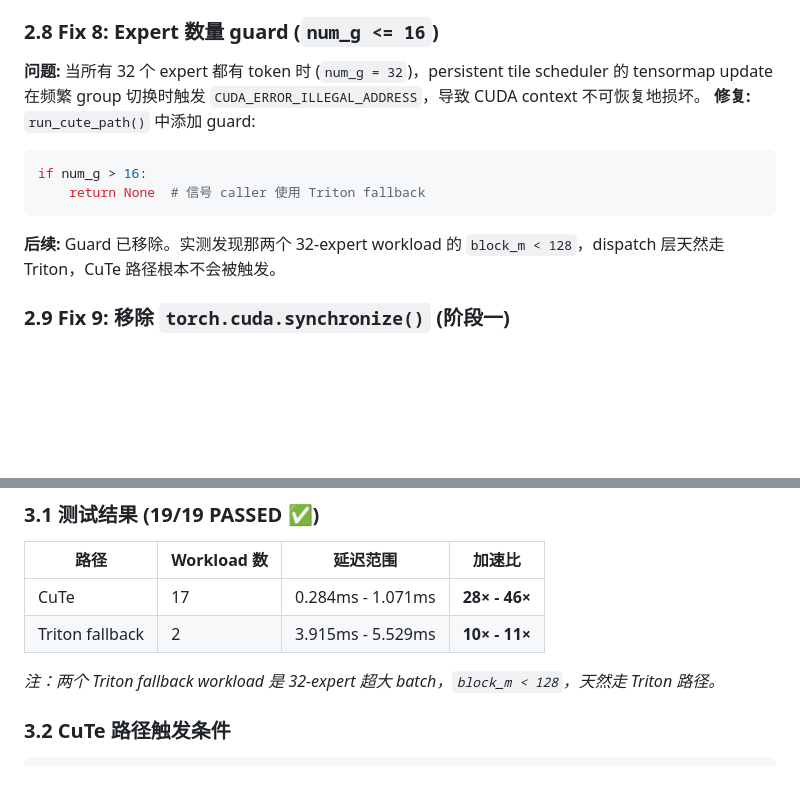
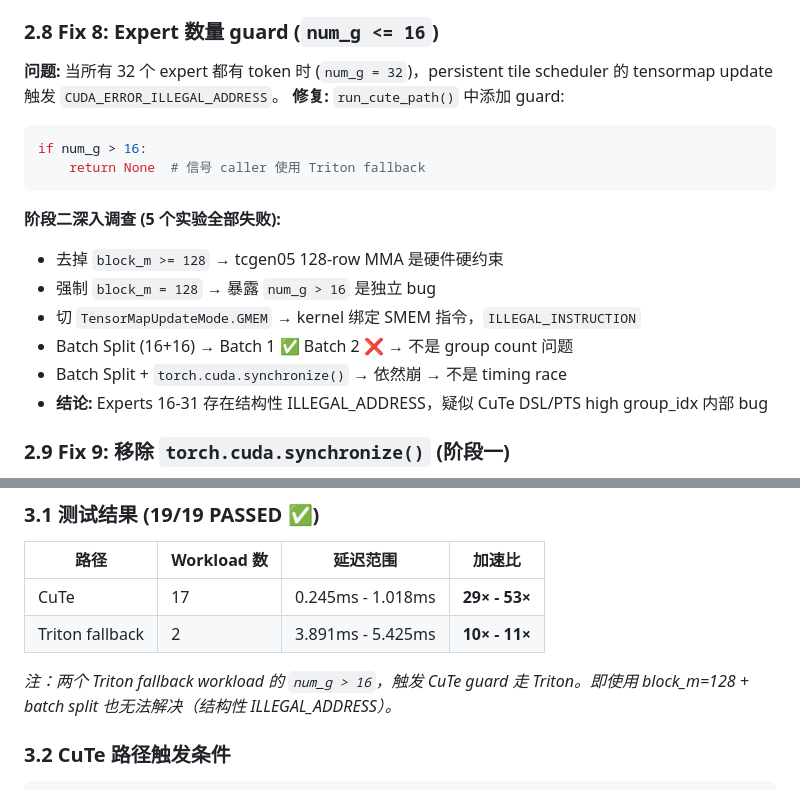
Before and after one commit to yujiaoliang/Fused_Moe, a Markdown page: CUTE_NOTES.md, 2 parts joined by grey strips. GitHub-like rendering; blank space fills up the shorter version.

````diff
--- a/CUTE_NOTES.md
+++ b/CUTE_NOTES.md
@@ -107,13 +107,19 @@ offset_m = e_starts[e_idx] * block_m
 **修复:** `kernel.py` 添加条件: `if T > 1 and block_m >= 128:`
 
 ### 2.8 Fix 8: Expert 数量 guard (`num_g <= 16`)
-**问题:** 当所有 32 个 expert 都有 token 时 (`num_g = 32`)，persistent tile scheduler 的 tensormap update 在频繁 group 切换时触发 `CUDA_ERROR_ILLEGAL_ADDRESS`，导致 CUDA context 不可恢复地损坏。
+**问题:** 当所有 32 个 expert 都有 token 时 (`num_g = 32`)，persistent tile scheduler 的 tensormap update 触发 `CUDA_ERROR_ILLEGAL_ADDRESS`。
 **修复:** `run_cute_path()` 中添加 guard:
 ```python
 if num_g > 16:
     return None  # 信号 caller 使用 Triton fallback
 ```
-**后续:** Guard 已移除。实测发现那两个 32-expert workload 的 `block_m < 128`，dispatch 层天然走 Triton，CuTe 路径根本不会被触发。
+**阶段二深入调查 (5 个实验全部失败):**
+- 去掉 `block_m >= 128` → tcgen05 128-row MMA 是硬件硬约束
+- 强制 `block_m = 128` → 暴露 `num_g > 16` 是独立 bug
+- 切 `TensorMapUpdateMode.GMEM` → kernel 绑定 SMEM 指令，`ILLEGAL_INSTRUCTION`
+- Batch Split (16+16) → Batch 1 ✅ Batch 2 ❌ → 不是 group count 问题
+- Batch Split + `torch.cuda.synchronize()` → 依然崩 → 不是 timing race
+- **结论:** Experts 16-31 存在结构性 ILLEGAL_ADDRESS，疑似 CuTe DSL/PTS high group_idx 内部 bug
 
 ### 2.9 Fix 9: 移除 `torch.cuda.synchronize()` (阶段一)
 **问题:** `cute_fused_gemm.py` 中有 4 处显式 `torch.cuda.synchronize()`。由于所有 kernel 都在同一个 CUDA stream 上排队，这些 sync 纯属不必要的 CPU 阻塞，且每次引入 ~20-50μs 延迟。
@@ -131,10 +137,10 @@ if num_g > 16:
 
 | 路径 | Workload 数 | 延迟范围 | 加速比 |
 |------|-----------|---------|--------|
-| CuTe | 17 | 0.284ms - 1.071ms | **28× - 46×** |
-| Triton fallback | 2 | 3.915ms - 5.529ms | **10× - 11×** |
+| CuTe | 17 | 0.245ms - 1.018ms | **29× - 53×** |
+| Triton fallback | 2 | 3.891ms - 5.425ms | **10× - 11×** |
 
-*注：两个 Triton fallback workload 是 32-expert 超大 batch，`block_m < 128`，天然走 Triton 路径。*
+*注：两个 Triton fallback workload 的 `num_g > 16`，触发 CuTe guard 走 Triton。即使用 block_m=128 + batch split 也无法解决（结构性 ILLEGAL_ADDRESS）。*
 
 ### 3.2 CuTe 路径触发条件
 
````
Also changed, not shown: other parts of CUTE_NOTES.md (+21 -16 lines).
